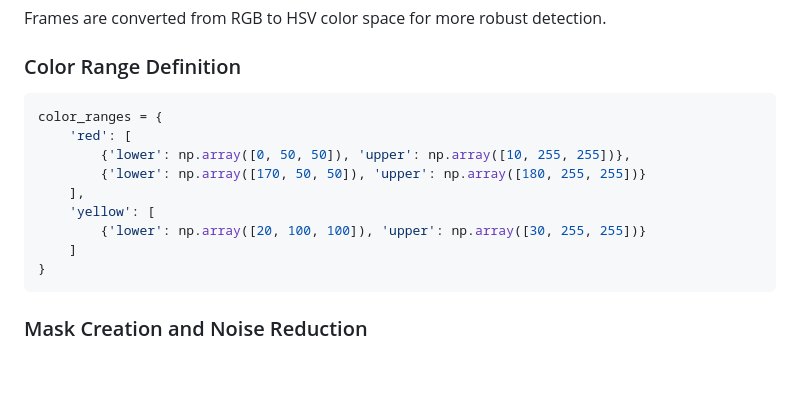
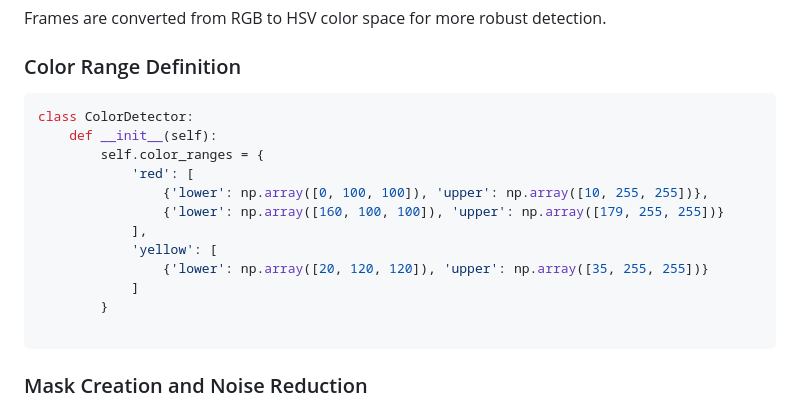
Before and after one commit to milo0w/ColorDetection, a Markdown page: README.md, the part around the change. Rendered like a GitHub page; blank space fills up the shorter version.

````diff
--- a/README.md
+++ b/README.md
@@ -65,15 +65,18 @@ Frames are converted from RGB to HSV color space for more robust detection.
 
 ### Color Range Definition
 ```python
-color_ranges = {
-    'red': [
-        {'lower': np.array([0, 50, 50]), 'upper': np.array([10, 255, 255])},
-        {'lower': np.array([170, 50, 50]), 'upper': np.array([180, 255, 255])}
-    ],
-    'yellow': [
-        {'lower': np.array([20, 100, 100]), 'upper': np.array([30, 255, 255])}
-    ]
-}
+class ColorDetector:
+    def __init__(self):
+        self.color_ranges = {
+            'red': [
+                {'lower': np.array([0, 100, 100]), 'upper': np.array([10, 255, 255])},
+                {'lower': np.array([160, 100, 100]), 'upper': np.array([179, 255, 255])}
+            ],
+            'yellow': [
+                {'lower': np.array([20, 120, 120]), 'upper': np.array([35, 255, 255])}
+            ]
+        }
+
 ```
 
 ### Mask Creation and Noise Reduction
````
